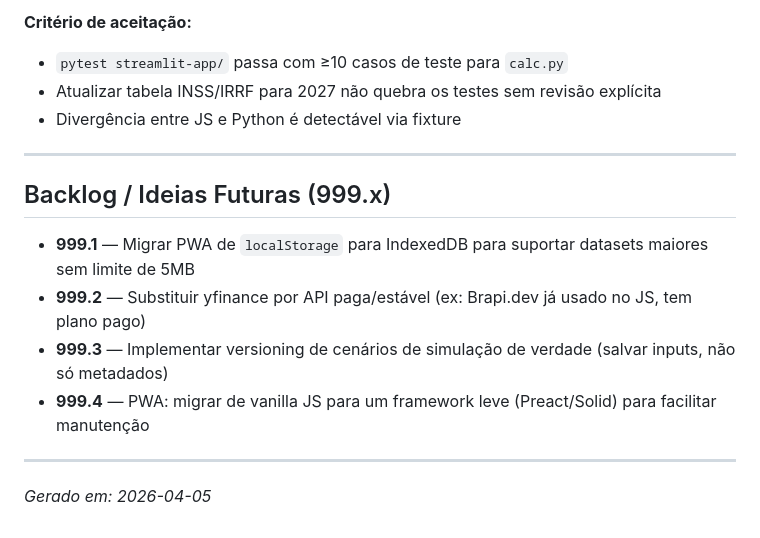
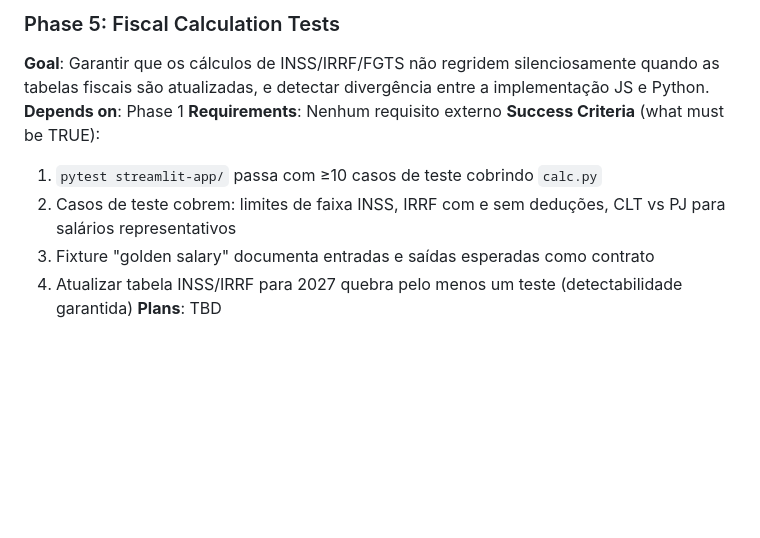
Before and after one commit to paulovcr18/SimFin, a Markdown page: .planning/ROADMAP.md, the part around one of its changes. Drawn GitHub-style; blank space fills up the shorter version.

```diff
--- a/.planning/ROADMAP.md
+++ b/.planning/ROADMAP.md
@@ -101,17 +66,10 @@
-**Critério de aceitação:**
-- `pytest streamlit-app/` passa com ≥10 casos de teste para `calc.py`
-- Atualizar tabela INSS/IRRF para 2027 não quebra os testes sem revisão explícita
-- Divergência entre JS e Python é detectável via fixture
-
----
-
-## Backlog / Ideias Futuras (999.x)
-
-- **999.1** — Migrar PWA de `localStorage` para IndexedDB para suportar datasets maiores sem limite de 5MB
-- **999.2** — Substituir yfinance por API paga/estável (ex: Brapi.dev já usado no JS, tem plano pago)
-- **999.3** — Implementar versioning de cenários de simulação de verdade (salvar inputs, não só metadados)
-- **999.4** — PWA: migrar de vanilla JS para um framework leve (Preact/Solid) para facilitar manutenção
-
----
-
-*Gerado em: 2026-04-05*
+### Phase 5: Fiscal Calculation Tests
+**Goal**: Garantir que os cálculos de INSS/IRRF/FGTS não regridem silenciosamente quando as tabelas fiscais são atualizadas, e detectar divergência entre a implementação JS e Python.
+**Depends on**: Phase 1
+**Requirements**: Nenhum requisito externo
+**Success Criteria** (what must be TRUE):
+  1. `pytest streamlit-app/` passa com ≥10 casos de teste cobrindo `calc.py`
+  2. Casos de teste cobrem: limites de faixa INSS, IRRF com e sem deduções, CLT vs PJ para salários representativos
+  3. Fixture "golden salary" documenta entradas e saídas esperadas como contrato
+  4. Atualizar tabela INSS/IRRF para 2027 quebra pelo menos um teste (detectabilidade garantida)
+**Plans**: TBD
```
Also changed, not shown: other parts of .planning/ROADMAP.md (+54 -89 lines), .planning/STATE.md (added, +24 -0 lines).
